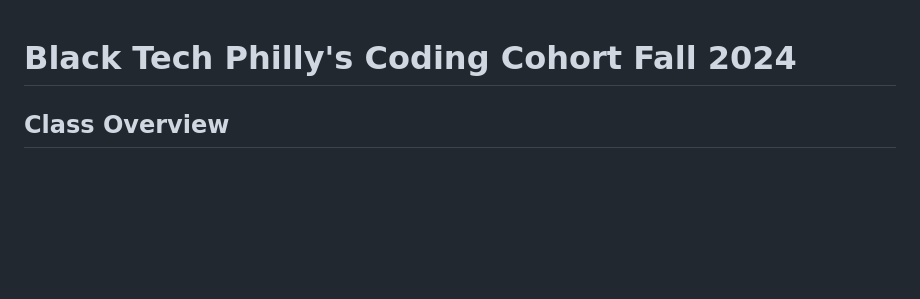
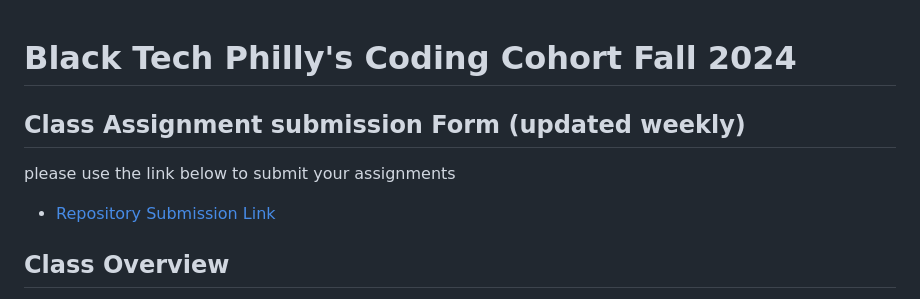
Before and after one commit to Iankimble/BTP_BoysLatin_Fall24_Coding1, a Markdown page: README.MD, the part around the change. Rendered like a GitHub page; blank space fills up the shorter version.

Commit message:
repo submission link

```diff
--- a/README.MD
+++ b/README.MD
@@ -1,4 +1,9 @@
 # Black Tech Philly's Coding Cohort Fall 2024
+
+## Class Assignment submission Form (updated weekly)
+please use the link below to submit your assignments
+
+- [Repository Submission Link](https://forms.gle/bTqNEuYSAjbW6L4FA)
 
 ## Class Overview
 This course includes the following:
```
Also changed, not shown: q2Quiz.md (deleted, +0 -97 lines).
